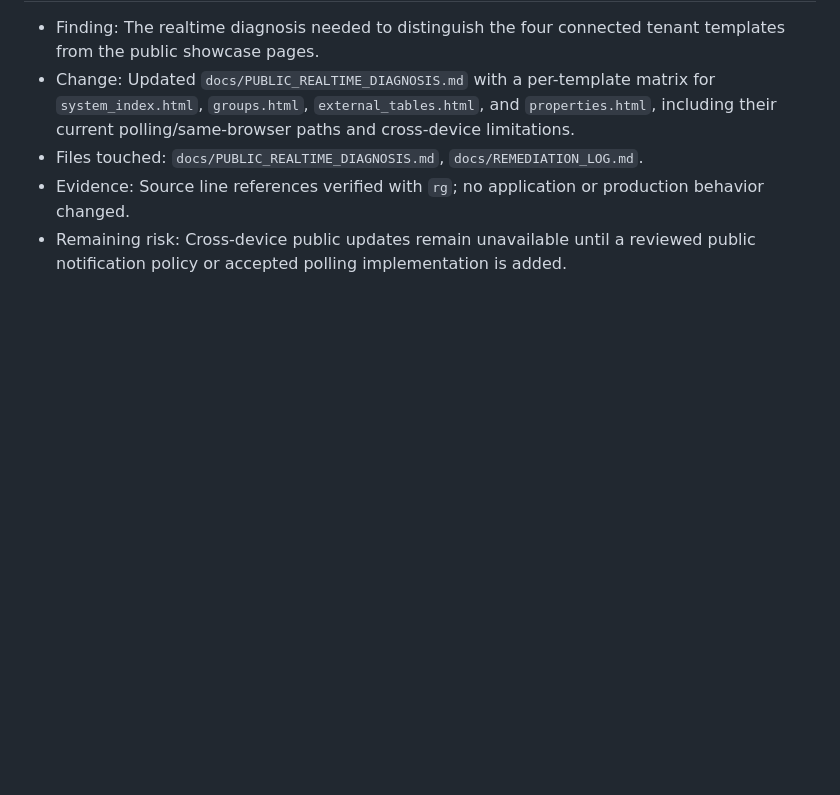
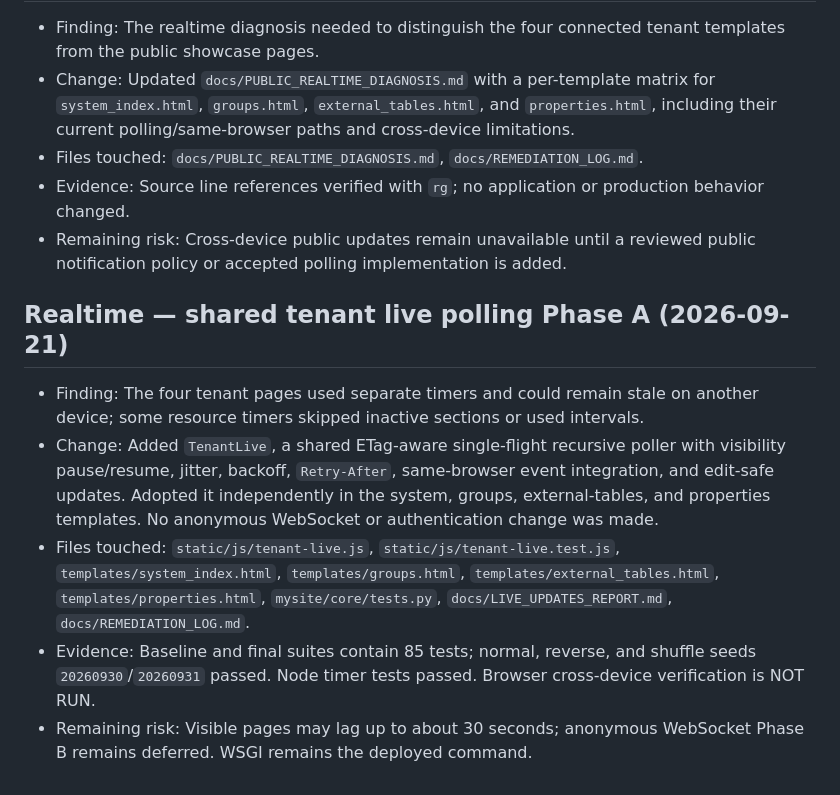
Before and after one commit to malocollective5core18-hue/uni-cot, a Markdown page: docs/REMEDIATION_LOG.md, the part around the change. Rendered like a GitHub page; blank space fills up the shorter version.

Commit message:
[P0-1] document tenant live polling results

```diff
--- a/docs/REMEDIATION_LOG.md
+++ b/docs/REMEDIATION_LOG.md
@@ -333,3 +333,11 @@
 - Files touched: `docs/PUBLIC_REALTIME_DIAGNOSIS.md`, `docs/REMEDIATION_LOG.md`.
 - Evidence: Source line references verified with `rg`; no application or production behavior changed.
 - Remaining risk: Cross-device public updates remain unavailable until a reviewed public notification policy or accepted polling implementation is added.
+
+## Realtime — shared tenant live polling Phase A (2026-09-21)
+
+- Finding: The four tenant pages used separate timers and could remain stale on another device; some resource timers skipped inactive sections or used intervals.
+- Change: Added `TenantLive`, a shared ETag-aware single-flight recursive poller with visibility pause/resume, jitter, backoff, `Retry-After`, same-browser event integration, and edit-safe updates. Adopted it independently in the system, groups, external-tables, and properties templates. No anonymous WebSocket or authentication change was made.
+- Files touched: `static/js/tenant-live.js`, `static/js/tenant-live.test.js`, `templates/system_index.html`, `templates/groups.html`, `templates/external_tables.html`, `templates/properties.html`, `mysite/core/tests.py`, `docs/LIVE_UPDATES_REPORT.md`, `docs/REMEDIATION_LOG.md`.
+- Evidence: Baseline and final suites contain 85 tests; normal, reverse, and shuffle seeds `20260930`/`20260931` passed. Node timer tests passed. Browser cross-device verification is NOT RUN.
+- Remaining risk: Visible pages may lag up to about 30 seconds; anonymous WebSocket Phase B remains deferred. WSGI remains the deployed command.
```
Also changed, not shown: docs/LIVE_UPDATES_REPORT.md (added, +77 -0 lines).
